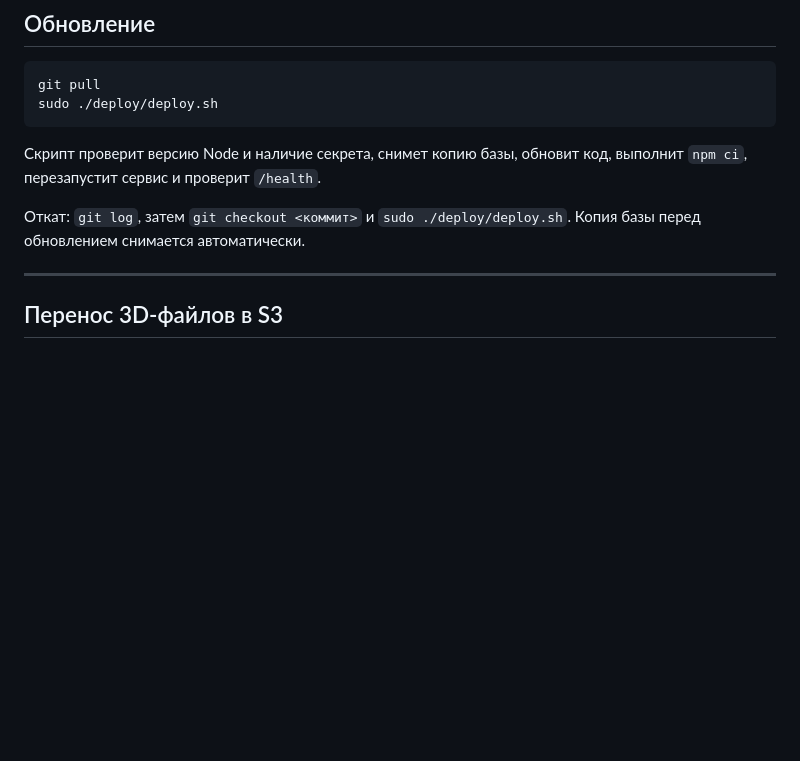
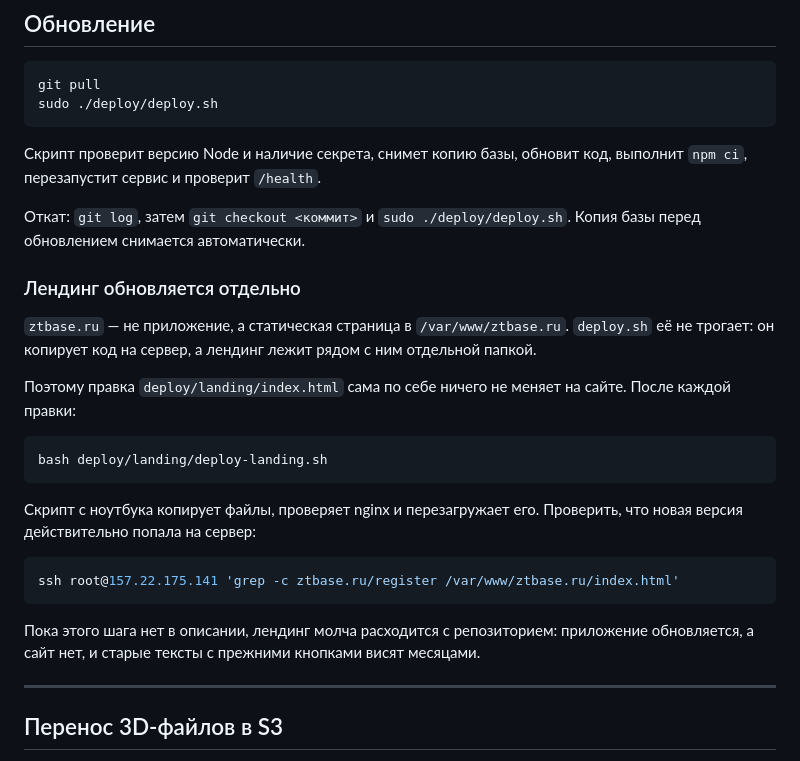
Before and after one commit to lAlbertvh/ztbase, a Markdown page: deploy/README.md, the part around the change. GitHub-like rendering; blank space fills up the shorter version.

Commit message:
Документирован отдельный шаг выкладки лендинга
deploy-landing.sh не упоминался ни в README, ни в deploy.sh, поэтому
о нём забывают. Так и вышло: правки лендинга лежали в репозитории, а
на сервере висела версия, где все кнопки «Получить демо-доступ» вели
на форму заявки вместо регистрации — то есть новичок упирался в
страницу входа, в которую зайти ещё нечем.

Записал, что лендинг не часть приложения и обновляется сам по себе,
и как проверить, что новая версия доехала.

````diff
--- a/deploy/README.md
+++ b/deploy/README.md
@@ -311,6 +311,30 @@ sudo ./deploy/deploy.sh
 Откат: `git log`, затем `git checkout <коммит>` и `sudo ./deploy/deploy.sh`.
 Копия базы перед обновлением снимается автоматически.
 
+### Лендинг обновляется отдельно
+
+`ztbase.ru` — не приложение, а статическая страница в
+`/var/www/ztbase.ru`. `deploy.sh` её не трогает: он копирует код на
+сервер, а лендинг лежит рядом с ним отдельной папкой.
+
+Поэтому правка `deploy/landing/index.html` сама по себе ничего не
+меняет на сайте. После каждой правки:
+
+```bash
+bash deploy/landing/deploy-landing.sh
+```
+
+Скрипт с ноутбука копирует файлы, проверяет nginx и перезагружает
+его. Проверить, что новая версия действительно попала на сервер:
+
+```bash
+ssh root@157.22.175.141 'grep -c ztbase.ru/register /var/www/ztbase.ru/index.html'
+```
+
+Пока этого шага нет в описании, лендинг молча расходится с
+репозиторием: приложение обновляется, а сайт нет, и старые тексты
+с прежними кнопками висят месяцами.
+
 ---
 
 ## Перенос 3D-файлов в S3
````
